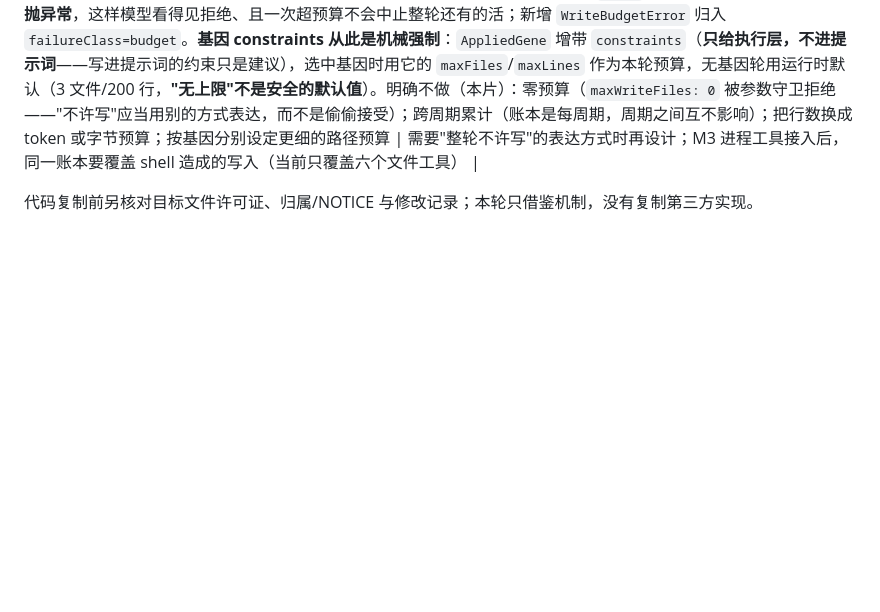
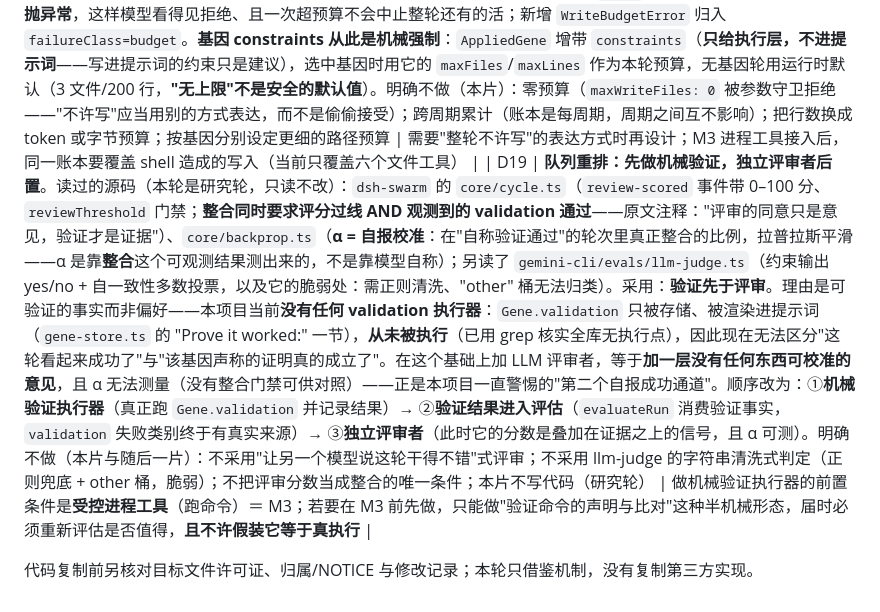
Before and after one commit to WR-Class/personal-agent, a Markdown page: docs/REFERENCE_DECISIONS.md, the part around the change. Drawn GitHub-style; blank space fills up the shorter version.

```diff
--- a/docs/REFERENCE_DECISIONS.md
+++ b/docs/REFERENCE_DECISIONS.md
@@ -109,5 +109,6 @@
 | D16 | **失败档案与蒸馏（SWARM_LOOP 阶段 C 前半）**。读过的源码：`dsh-swarm` 的 `core/distill.ts`（重复失败按模式归并，达阈值产出**确定性** guard 草稿，而不是让模型即兴生成）、`core/memory.ts`（三层记忆：失败记录全存、叙述双限）、`core/gene.ts` 的 `avoid` 语义（从过去失败蒸馏出的紧凑警告）。采用：**失败档案** = outcome 行增加 `intent`/`signals`/`evidence`（追加式兼容，旧行无这些字段仍可折叠，只是不参与模式归并），这样"反复失败的**请求**"能被分组——分组键在请求侧（intent + 失败类别），不是基因；无基因轮（address=null）的失败同样计入，因为"没有可用基因"本身就是缺口；**蒸馏** = 纯函数 `distillGuards`：按 (intent, failureClass) 分组 → 统计信号出现频次 → 保留出现次数 ≥ 阈值（默认 3）的信号作为 `signalsMatch` → 产出**只含 guard 步**的 Gene 草稿 + 机械证据 + 一句人读摘要；没有信号达阈值就不产出（选不中的 guard 没有意义）；**草稿刻意不给 validation**：`mintGene` 会因 validation 为空而拒绝它，这正是准入门禁——操作者必须自己补上真正的验证命令，蒸馏不许伪造证明；**只保留机械事实**：不落原始错误文本（只有失败类别与 steps/toolCalls/toolErrors 这类计数），因此不新增凭据或私密文本的泄漏面；**去重** = 已有基因覆盖同一 (intent, 信号集) 时该模式不再产出草稿。**顺带修正 TaskSpec 信号提取**：中文没有词边界，原来整句话是一个信号——既能匹配的东西太少，又让"措辞不同的同类失败"永远分不到一组；现在 CJK 额外产出**二元组**（以及不超过 4 字的整词），整句不再作为信号，schema 仍是 2（同字段、更好的内容）。明确不做（本片）：成功归纳 `induct`；自动铸造（铸造永远是操作者动作）；把草稿交给模型润色（确定性优先，润色会让同一份日志产出不同草稿）；跨会话/跨 agent 失败汇总 | `induct` 与增益定价在 outcome 数据更厚之后做；阈值需要按实际命中率调整时再做成可配置；M4 插件阶段再考虑把失败档案作为可查询面暴露 |
 | D17 | **成功归纳（`induct`，SWARM_LOOP 阶段 C 后半）——并明确它做不到什么**。读过的源码：`dsh-swarm` 的 `core/induct.ts`（无基因轮的成功→捕获候选）、`core/memory.ts`（三层记忆）、`core/gene.ts`（strategy 步骤只有 guard/act/verify/rollback 四种语义角色）。采用：**成功档案** = outcome 行增加 `tools`（该轮实际调用过的工具名，按顺序；追加式兼容，旧行无此字段），这样"没有基因可用但成功了"的轮次能被识别为能力缺口；**归纳** = 纯函数 `inductGenes`：只取 **address=null 的成功轮**（用过基因的轮不是缺口），按 (intent) 分组并保留复发信号（阈值同蒸馏），产出候选 Gene 草稿——**其 act 步骤就是转录事实证明用过的工具顺序**，另外附一句人读说明，`validation` 同样为空（`mintGene` 会拒绝，操作者必须补证明）。**诚实的边界（本片最重要的一条）**：转录能证明"调用了哪些工具、什么顺序"，**不能**推出"应该先读再改"这类 guard/verify 语义——那需要把意图读进工具序列，正是 D14/D16 禁止的模型叙述；所以 v1 的归纳**不产出策略洞见，只产出已被证明使用过的工具序列 + 请求画像**，其余留给操作者。不把它包装成"学会了策略"。明确不做（本片）：自动铸造；从转录推断 guard/verify/rollback 步骤；把草稿交给模型润色；跨会话聚合；增益定价 | 需要真正的策略归纳时，必须先有可机械判定的策略真值（例如 M3 能跑 validation 命令、能用验证结果反证步骤必要性），否则不许用模型叙述补这一步；阈值按实际命中率再调 |
 | D18 | **每周期写入门与硬预算（D13 与 D15 共同挂账的那一片）**。读过的源码：`dsh-swarm` 的 `core/boundary.ts` 与 `core/gate.ts`（写入前检查、无活周期拒绝写入、每周期累计文件/行数账本）、`core/cycle.ts`（周期是记账单位）、`test/boundary.test.ts`（拒绝必须发生在写入之前）。采用：**账本** = `src/write-budget.ts` 纯函数：`readWriteAttempt` 从工具调用析出（目标路径，行数）→ `checkWrite` 判断是否放行 → `chargeWrite` 记账；**文件按"不同路径"精确计数**（同一文件写十次算一个文件），**行数只在参数里真的带着内容时计数**（`edit_file`/`create_file` 的 `content`）；`delete_file`/`rename_file`/`patch_file`/`batch_files` **计文件不计行**，且**绝不估算**——在参数读不出内容时行数记 `null` 而不是编一个数字（编出来的数字会让预算在最需要它的场景里失效）；连**目标路径都读不出**的写入（JSON 畸形或没有 path）**照样占一个匿名名额**并计入，否则畸形参数就能买到额外预算；**拒绝点在执行之前**——被拒的写入根本没发生，因此不可能留下半写的文件或悬空的工具关联（与既有的工具数预算同一条规则）；**拒绝方式是把失败的工具结果写回对话并记 `audit`（decision=denied），不是抛异常**，这样模型看得见拒绝、且一次超预算不会中止整轮还有的活；新增 `WriteBudgetError` 归入 `failureClass=budget`。**基因 constraints 从此是机械强制**：`AppliedGene` 增带 `constraints`（**只给执行层，不进提示词**——写进提示词的约束只是建议），选中基因时用它的 `maxFiles`/`maxLines` 作为本轮预算，无基因轮用运行时默认（3 文件/200 行，**"无上限"不是安全的默认值**）。明确不做（本片）：零预算（`maxWriteFiles: 0` 被参数守卫拒绝——"不许写"应当用别的方式表达，而不是偷偷接受）；跨周期累计（账本是每周期，周期之间互不影响）；把行数换成 token 或字节预算；按基因分别设定更细的路径预算 | 需要"整轮不许写"的表达方式时再设计；M3 进程工具接入后，同一账本要覆盖 shell 造成的写入（当前只覆盖六个文件工具） |
+| D19 | **队列重排：先做机械验证，独立评审者后置**。读过的源码（本轮是研究轮，只读不改）：`dsh-swarm` 的 `core/cycle.ts`（`review-scored` 事件带 0–100 分、`reviewThreshold` 门禁；**整合同时要求评分过线 AND 观测到的 validation 通过**——原文注释："评审的同意只是意见，验证才是证据"）、`core/backprop.ts`（**α = 自报校准**：在"自称验证通过"的轮次里真正整合的比例，拉普拉斯平滑——α 是靠**整合**这个可观测结果测出来的，不是靠模型自称）；另读了 `gemini-cli/evals/llm-judge.ts`（约束输出 yes/no + 自一致性多数投票，以及它的脆弱处：需正则清洗、"other" 桶无法归类）。采用：**验证先于评审**。理由是可验证的事实而非偏好——本项目当前**没有任何 validation 执行器**：`Gene.validation` 只被存储、被渲染进提示词（`gene-store.ts` 的 "Prove it worked:" 一节），**从未被执行**（已用 grep 核实全库无执行点），因此现在无法区分"这轮看起来成功了"与"该基因声称的证明真的成立了"。在这个基础上加 LLM 评审者，等于**加一层没有任何东西可校准的意见**，且 α 无法测量（没有整合门禁可供对照）——正是本项目一直警惕的"第二个自报成功通道"。顺序改为：①**机械验证执行器**（真正跑 `Gene.validation` 并记录结果）→ ②**验证结果进入评估**（`evaluateRun` 消费验证事实，`validation` 失败类别终于有真实来源）→ ③**独立评审者**（此时它的分数是叠加在证据之上的信号，且 α 可测）。明确不做（本片与随后一片）：不采用"让另一个模型说这轮干得不错"式评审；不采用 llm-judge 的字符串清洗式判定（正则兜底 + other 桶，脆弱）；不把评审分数当成整合的唯一条件；本片不写代码（研究轮） | 做机械验证执行器的前置条件是**受控进程工具**（跑命令）＝ M3；若要在 M3 前先做，只能做"验证命令的声明与比对"这种半机械形态，届时必须重新评估是否值得，**且不许假装它等于真执行** |
 
 代码复制前另核对目标文件许可证、归属/NOTICE 与修改记录；本轮只借鉴机制，没有复制第三方实现。
```
Also changed, not shown: docs/STATUS.md (+1 -1 lines), docs/SWARM_LOOP.md (+9 -6 lines).
